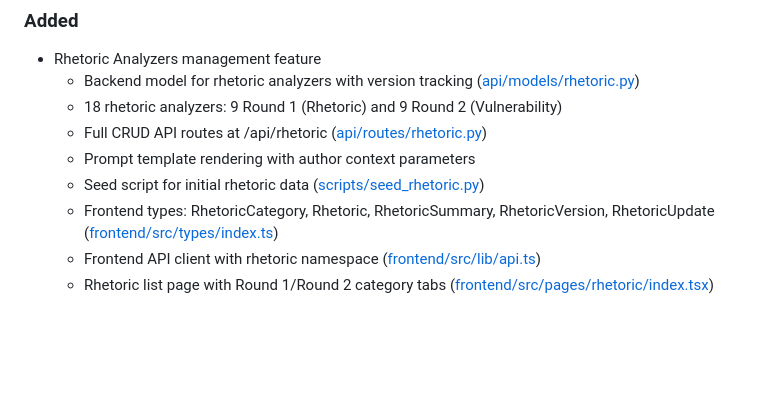
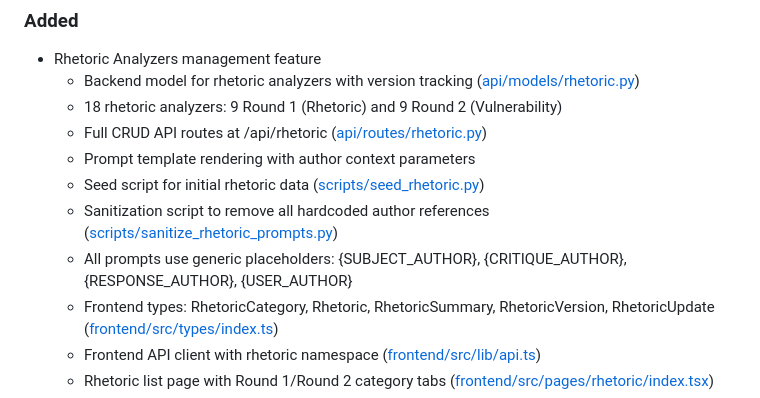
Before and after one commit to yauhenio2025/analyzer-mgmt, a Markdown page: docs/CHANGELOG.md, the part around the change. Drawn GitHub-style; blank space fills up the shorter version.

```diff
--- a/docs/CHANGELOG.md
+++ b/docs/CHANGELOG.md
@@ -12,6 +12,8 @@ Format follows [Keep a Changelog](https://keepachangelog.com/).
   - Full CRUD API routes at /api/rhetoric ([api/routes/rhetoric.py](api/routes/rhetoric.py))
   - Prompt template rendering with author context parameters
   - Seed script for initial rhetoric data ([scripts/seed_rhetoric.py](scripts/seed_rhetoric.py))
+  - Sanitization script to remove all hardcoded author references ([scripts/sanitize_rhetoric_prompts.py](scripts/sanitize_rhetoric_prompts.py))
+  - All prompts use generic placeholders: {SUBJECT_AUTHOR}, {CRITIQUE_AUTHOR}, {RESPONSE_AUTHOR}, {USER_AUTHOR}
   - Frontend types: RhetoricCategory, Rhetoric, RhetoricSummary, RhetoricVersion, RhetoricUpdate ([frontend/src/types/index.ts](frontend/src/types/index.ts))
   - Frontend API client with rhetoric namespace ([frontend/src/lib/api.ts](frontend/src/lib/api.ts))
   - Rhetoric list page with Round 1/Round 2 category tabs ([frontend/src/pages/rhetoric/index.tsx](frontend/src/pages/rhetoric/index.tsx))
```
Also changed, not shown: docs/FEATURES.md (+4 -2 lines).
